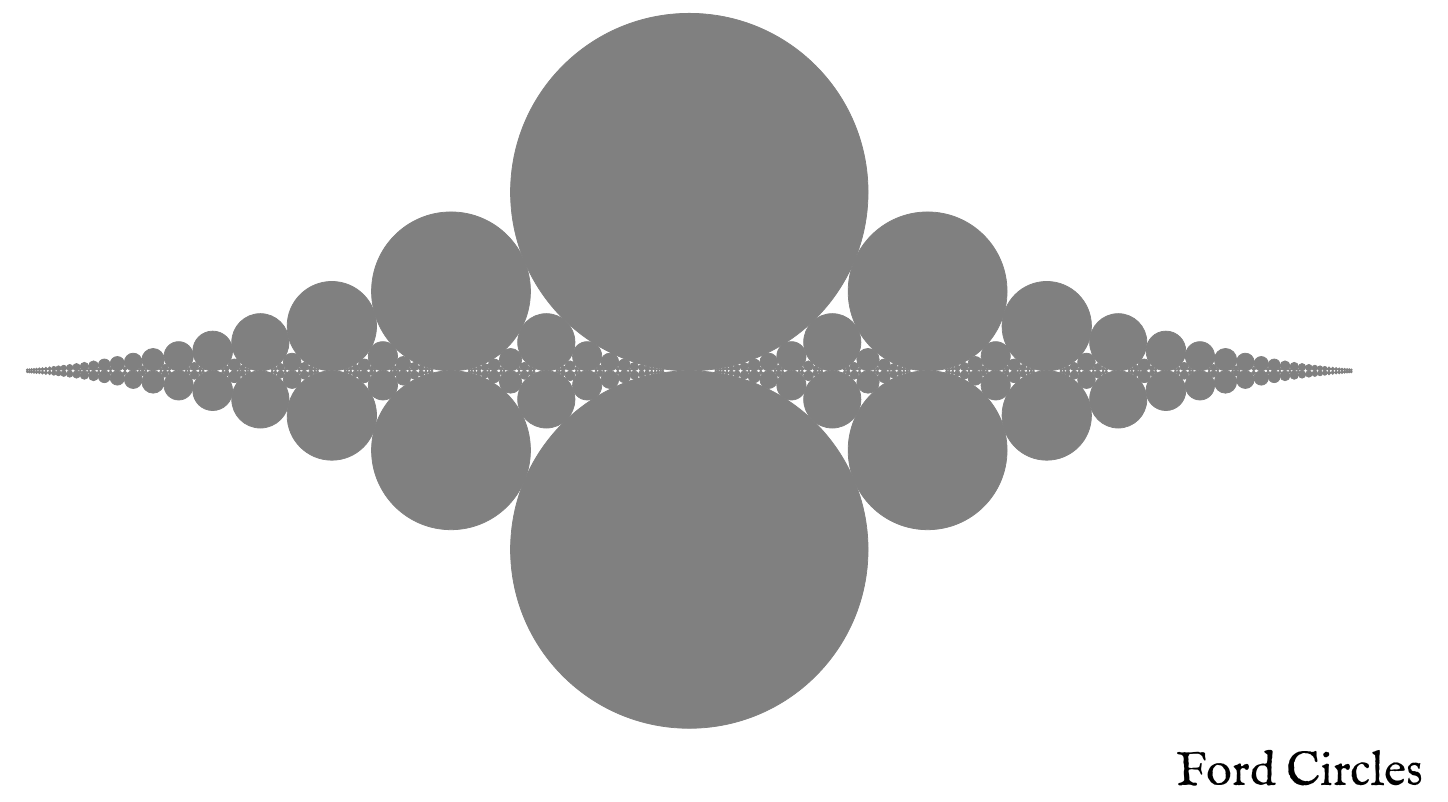
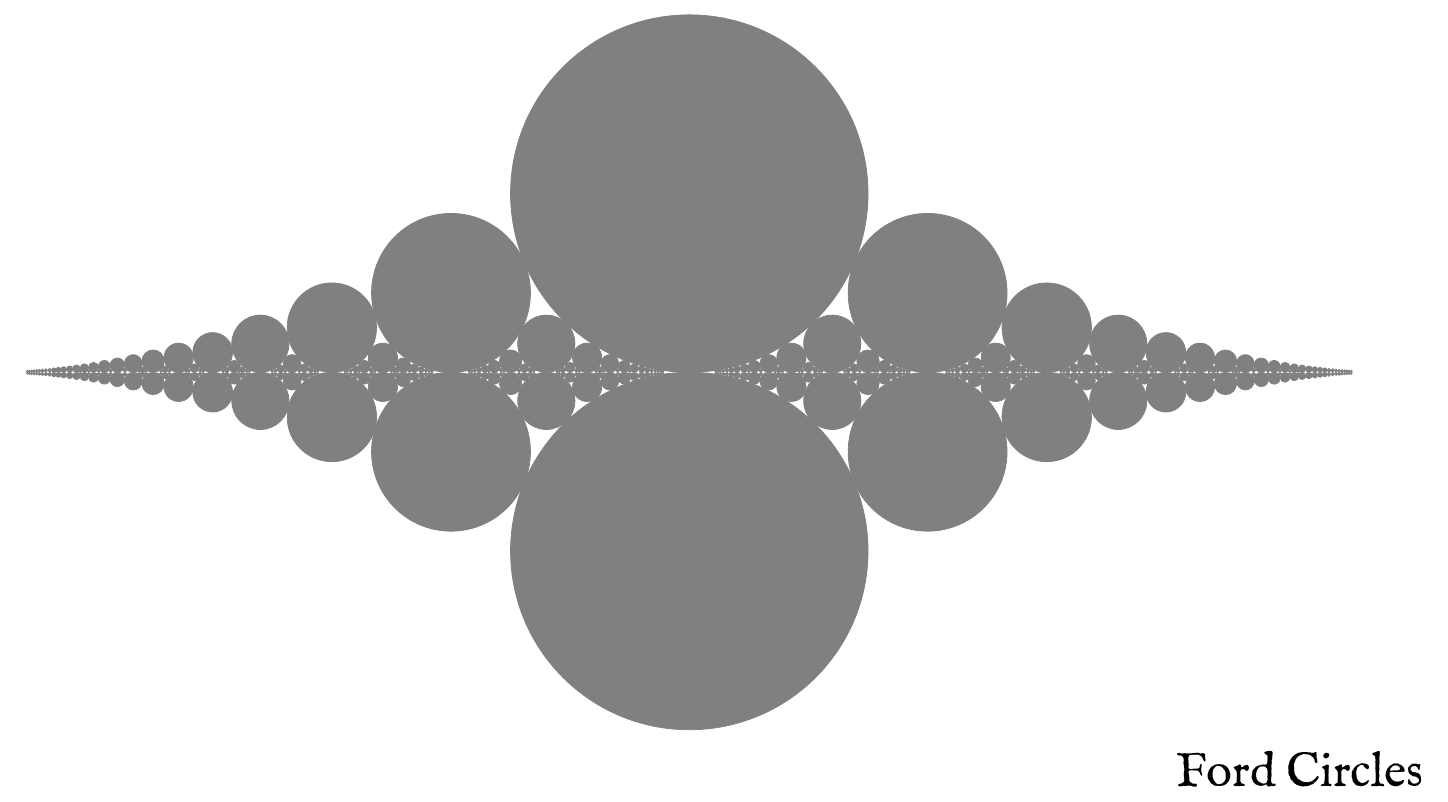
Before and after one commit to dmackinnon1/fareyford, a LaTeX document (main.tex): part of the page, cut so that both start at the same text. Compiled offline with XeLaTeX.

Commit message:
Updates from Overleaf

```diff
--- a/main.tex
+++ b/main.tex
@@ -1,5 +1,5 @@
 \documentclass[]{article}
-\usepackage[landscape,letterpaper, margin=1cm]{geometry}
+\usepackage[landscape,letterpaper, top=3.5cm, bottom=1cm, left=1cm, right=1cm]{geometry}
 \usepackage{tikz}
 \usepackage{amsmath}
 \usetikzlibrary{positioning}
```
Also changed, not shown: main.tex (1 more changed lines).
